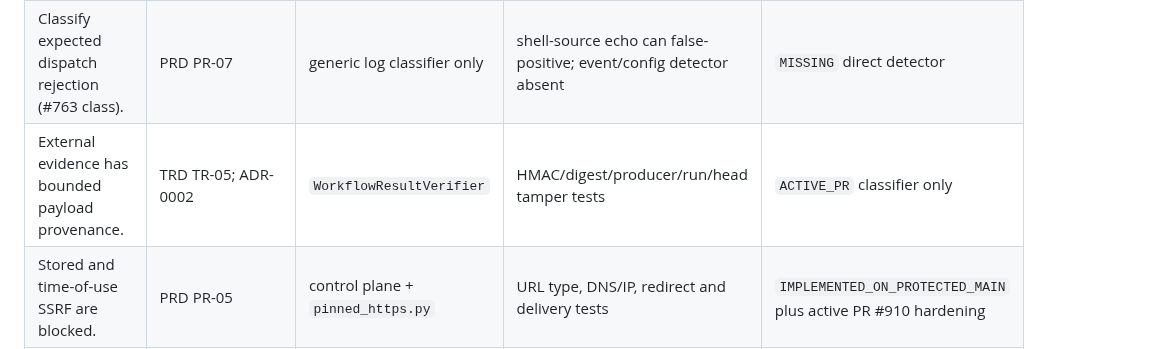
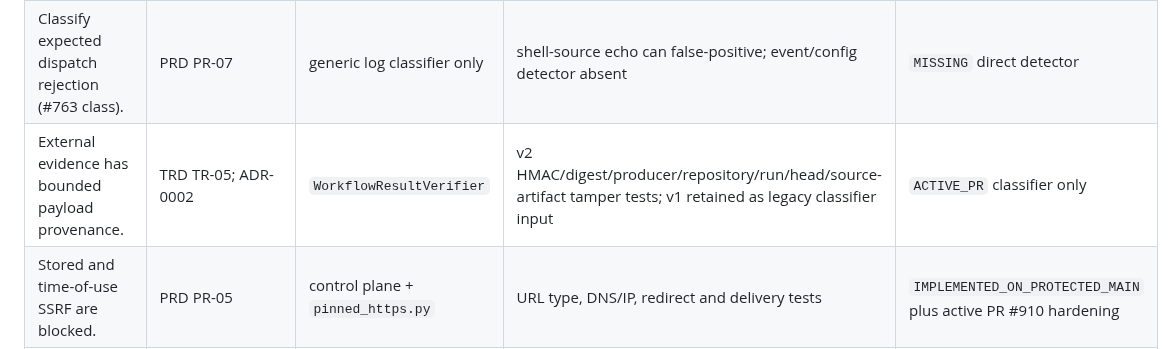
Before and after one commit to ContextualWisdomLab/appguardrail, a Markdown page: docs/TRACEABILITY.md, the part around the change. Drawn GitHub-style.

Commit message:
docs(traceability): map source identity tamper proof

```diff
--- a/docs/TRACEABILITY.md
+++ b/docs/TRACEABILITY.md
@@ -29,7 +29,7 @@ implementation, and evidence status.
 | Preserve mixed causes (#815 class). | PRD PR-07; TRD TR-06; ADR-0003 | generic log classifier only | synthetic multi-cause test; actual log format not replayed | `PARTIAL` |
 | Distinguish aborted zero display + dependency outage (#813 class). | PRD PR-07 | generic log classifier only | current synthetic fixture is not authoritative clean evidence | `MISSING` direct replay |
 | Classify expected dispatch rejection (#763 class). | PRD PR-07 | generic log classifier only | shell-source echo can false-positive; event/config detector absent | `MISSING` direct detector |
-| External evidence has bounded payload provenance. | TRD TR-05; ADR-0002 | `WorkflowResultVerifier` | HMAC/digest/producer/run/head tamper tests | `ACTIVE_PR` classifier only |
+| External evidence has bounded payload provenance. | TRD TR-05; ADR-0002 | `WorkflowResultVerifier` | v2 HMAC/digest/producer/repository/run/head/source-artifact tamper tests; v1 retained as legacy classifier input | `ACTIVE_PR` classifier only |
 | Stored and time-of-use SSRF are blocked. | PRD PR-05 | control plane + `pinned_https.py` | URL type, DNS/IP, redirect and delivery tests | `IMPLEMENTED_ON_PROTECTED_MAIN` plus active PR #910 hardening |
 | Tenant data is isolated. | PRD PR-04; TRD TR-07 | authenticated control-plane queries | role and cross-tenant API tests | `IMPLEMENTED_ON_PROTECTED_MAIN` |
 | Retention and audit evidence are bounded. | PRD PR-04/08; ADR-0005 | v2 schema/migration primitives | schema tests; purge/control-plane/API integration and live proof absent | `PARTIAL` |
```
